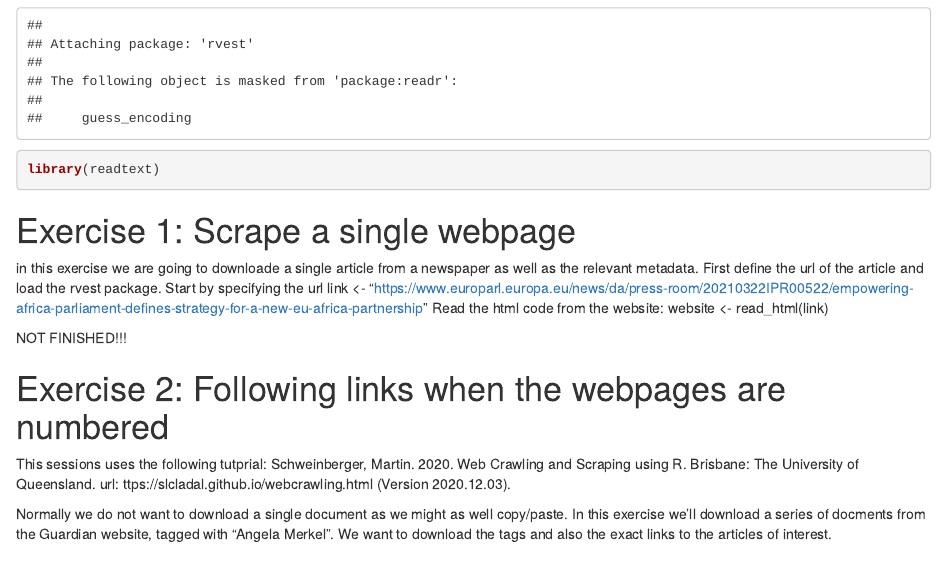
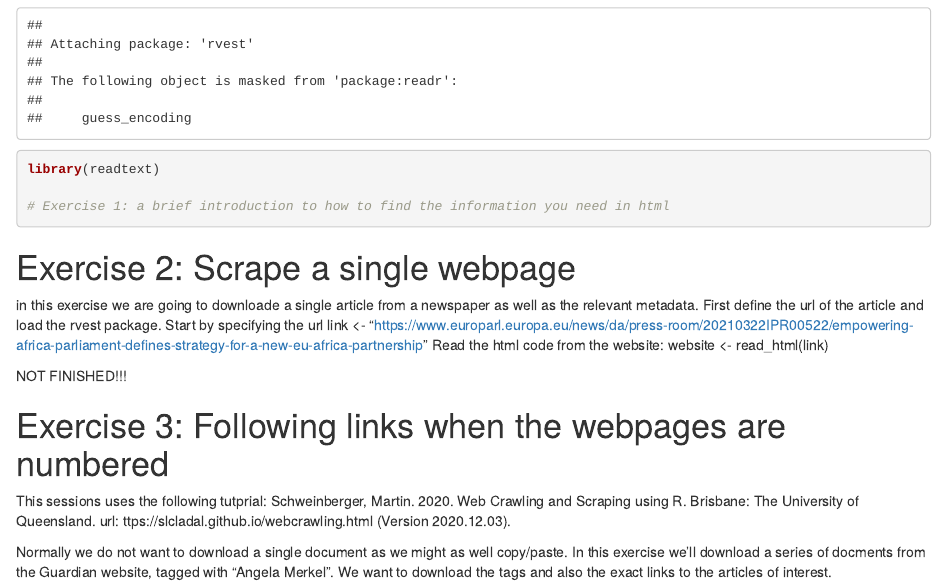
Before and after one commit to KUBDatalab/web_scraping, an R Markdown document (web_scraping.Rmd): the page in a window 1100 px wide, from 1050 px down. Rendered offline with R 4.5, knitr and Pandoc, with nearby package versions.

Commit message:
Update web_scraping.Rmd

````diff
--- a/web_scraping.Rmd
+++ b/web_scraping.Rmd
@@ -39,8 +39,10 @@ library(tidyverse)
 library(lubridate)
 library(rvest)
 library(readtext)
+
+# Exercise 1: a brief introduction to how to find the information you need in html
 ```
-# Exercise 1: Scrape a single webpage
+# Exercise 2: Scrape a single webpage
 in this exercise we are going to downloade a single article from a newspaper as well as the relevant metadata. First define the url of the article and load the rvest package.
 Start by specifying the url
 link <- "https://www.europarl.europa.eu/news/da/press-room/20210322IPR00522/empowering-africa-parliament-defines-strategy-for-a-new-eu-africa-partnership"
@@ -52,7 +54,7 @@ NOT FINISHED!!!
 
 
 
-# Exercise 2: Following links when the webpages are numbered
+# Exercise 3: Following links when the webpages are numbered
 This sessions uses the following tutprial: Schweinberger, Martin. 2020. Web Crawling and Scraping using R. Brisbane: The University of Queensland. url:
 ttps://slcladal.github.io/webcrawling.html (Version 2020.12.03).
 
````
